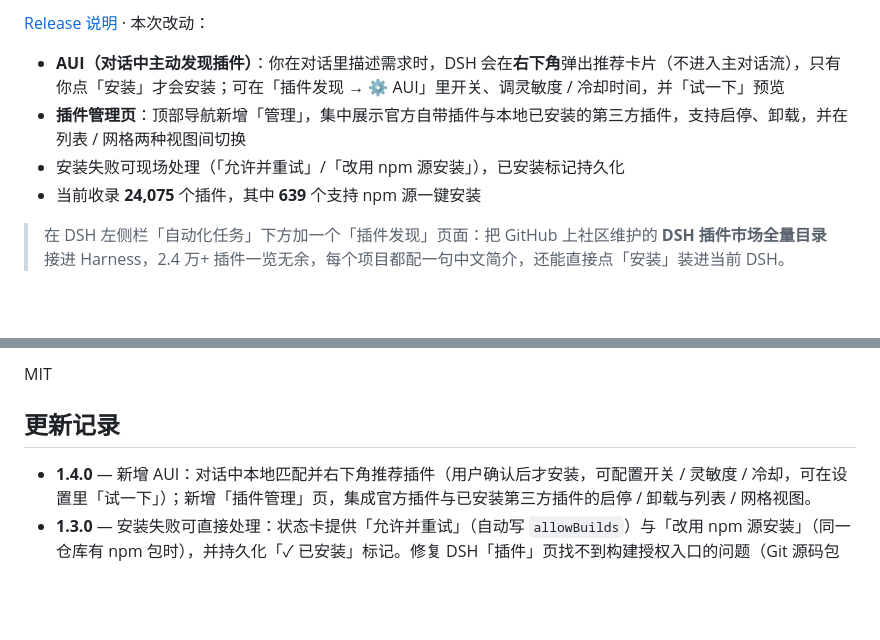
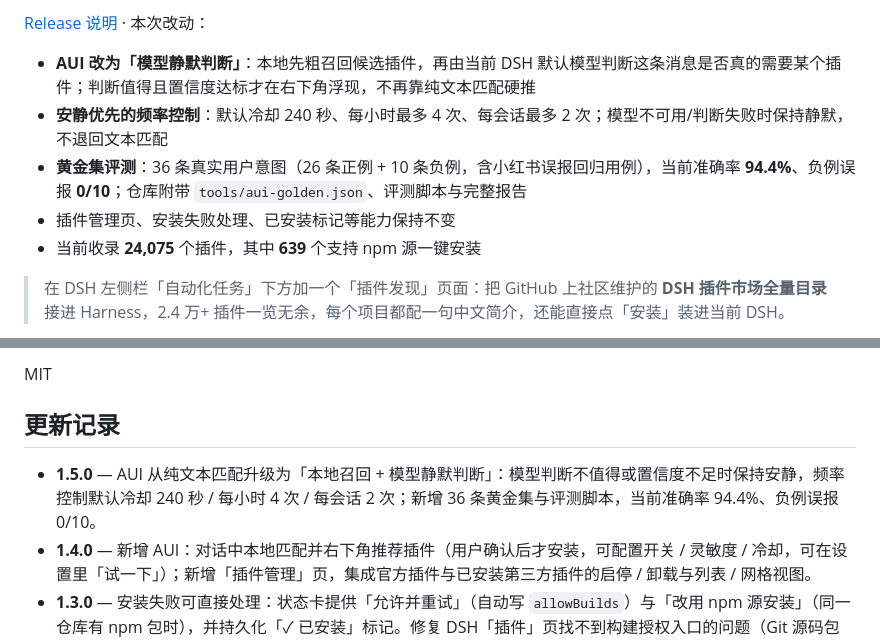
Before and after one commit to HiddenPuppy/dsh-plugin-discovery, a Markdown page: README.md, 2 parts joined by grey strips. Drawn GitHub-style; blank space fills up the shorter version.

```diff
--- a/README.md
+++ b/README.md
@@ -8,7 +8,8 @@
 
-- **AUI（对话中主动发现插件）**：你在对话里描述需求时，DSH 会在**右下角**弹出推荐卡片（不进入主对话流），只有你点「安装」才会安装；可在「插件发现 → ⚙ AUI」里开关、调灵敏度 / 冷却时间，并「试一下」预览
-- **插件管理页**：顶部导航新增「管理」，集中展示官方自带插件与本地已安装的第三方插件，支持启停、卸载，并在列表 / 网格两种视图间切换
-- 安装失败可现场处理（「允许并重试」/「改用 npm 源安装」），已安装标记持久化
+- **AUI 改为「模型静默判断」**：本地先粗召回候选插件，再由当前 DSH 默认模型判断这条消息是否真的需要某个插件；判断值得且置信度达标才在右下角浮现，不再靠纯文本匹配硬推
+- **安静优先的频率控制**：默认冷却 240 秒、每小时最多 4 次、每会话最多 2 次；模型不可用/判断失败时保持静默，不退回文本匹配
+- **黄金集评测**：36 条真实用户意图（26 条正例 + 10 条负例，含小红书误报回归用例），当前准确率 **94.4%**、负例误报 **0/10**；仓库附带 `tools/aui-golden.json`、评测脚本与完整报告
+- 插件管理页、安装失败处理、已安装标记等能力保持不变
 - 当前收录 **24,075** 个插件，其中 **639** 个支持 npm 源一键安装
 
 > 在 DSH 左侧栏「自动化任务」下方加一个「插件发现」页面：把 GitHub 上社区维护的 **DSH 插件市场全量目录**接进 Harness，2.4 万+ 插件一览无余，每个项目都配一句中文简介，还能直接点「安装」装进当前 DSH。
@@ -144,6 +162,7 @@ MIT
 
 ## 更新记录
 
+- **1.5.0** — AUI 从纯文本匹配升级为「本地召回 + 模型静默判断」：模型判断不值得或置信度不足时保持安静，频率控制默认冷却 240 秒 / 每小时 4 次 / 每会话 2 次；新增 36 条黄金集与评测脚本，当前准确率 94.4%、负例误报 0/10。
 - **1.4.0** — 新增 AUI：对话中本地匹配并右下角推荐插件（用户确认后才安装，可配置开关 / 灵敏度 / 冷却，可在设置里「试一下」）；新增「插件管理」页，集成官方插件与已安装第三方插件的启停 / 卸载与列表 / 网格视图。
 - **1.3.0** — 安装失败可直接处理：状态卡提供「允许并重试」（自动写 `allowBuilds`）与「改用 npm 源安装」（同一仓库有 npm 包时），并持久化「✓ 已安装」标记。修复 DSH「插件」页找不到构建授权入口的问题（Git 源码包 prepare 脚本没有对应 UI）。
 - **1.2.0** — 一键安装：每行新增「安装」按钮，点击后通过插件管理器把插件装进当前 DSH profile（优先 npm 安装源），并给出安装成功/失败、版本与大致使用位置；已安装插件显示「✓ 已安装」。失败原因会归类成可操作的中文提示（构建脚本被拦 / 网络不可达 / 已安装 / 不是 DSH 插件包）。当前收录 24,075 个插件。
```
Also changed, not shown: other parts of README.md (+25 -8 lines), README.en.md (+29 -10 lines), tools/aui-eval-report.md (added, +53 -0 lines), docs/aui.png, 6 other files.
